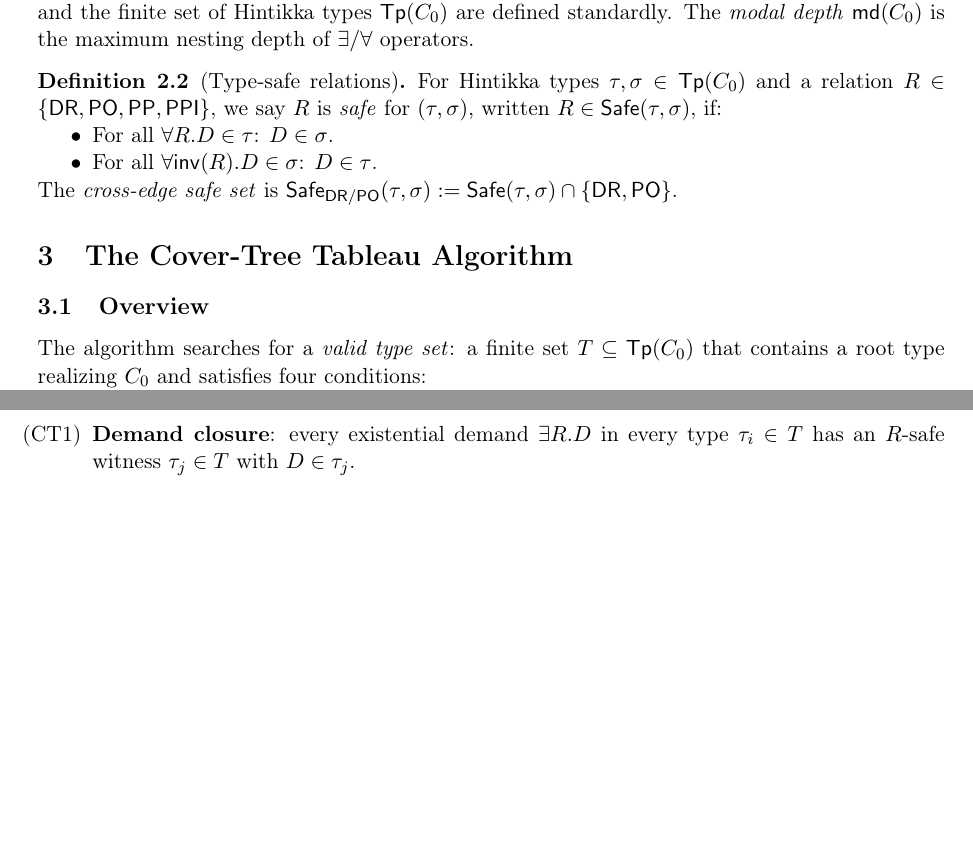
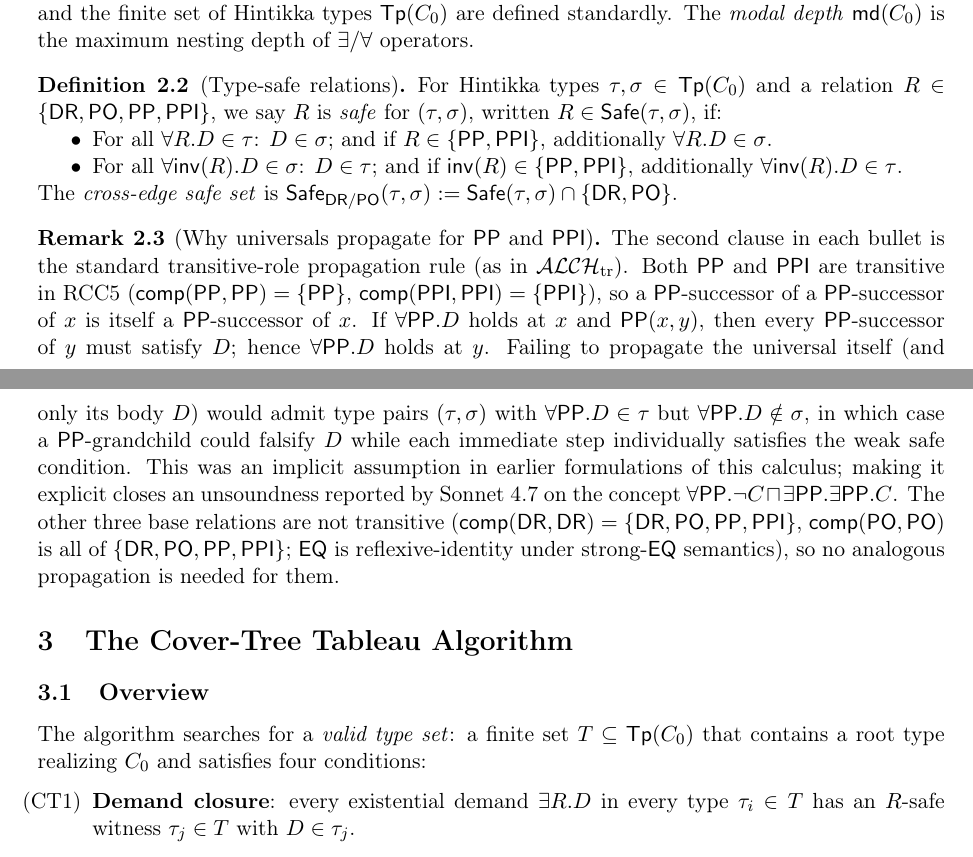
Before and after one commit to lambdamikel/alcircc5, a LaTeX paper (papers/cover_tree_tableau_ALCIRCC5.tex): two parts of pages 2 and 3 of 10 before the commit and two parts of pages 2 and 3 of 11 after it, joined at a grey line, cut so that both start at the same text, the shorter picture padded with empty space. Compiled offline with pdfLaTeX.

Commit message:
Patch cover-tree implementation paper with transitive-universal rule
Definition 3.2 (Safe) in cover_tree_tableau_ALCIRCC5.tex now includes
PP/PPI universal propagation explicitly: for R ∈ {PP, PPI}, ∀R.D ∈ τ
now requires ∀R.D ∈ σ as well (not just D ∈ σ). New remark explains
why this is the standard transitive-role treatment and why the other
base relations do not need it.

The upstream split-forest calculus paper already handles this
correctly via its All↑/All↓ slots and the (∀PP-prop)/(∀PPI-prop)
rules, so it does not need a fix. Updated rem:ct-trans-bug in the
overview paper to reflect this: GPT's paper is already correct; only
Claude's direct-Safe formulation needed the explicit amendment.

Co-Authored-By: Claude Opus 4.7 <noreply@anthropic.com>

```diff
--- a/papers/cover_tree_tableau_ALCIRCC5.tex
+++ b/papers/cover_tree_tableau_ALCIRCC5.tex
@@ -208,13 +208,40 @@ For Hintikka types $\tau, \sigma \in \Tp(C_0)$ and a relation
 $R \in \RCCrels$, we say $R$ is \emph{safe} for $(\tau, \sigma)$,
 written $R \in \Safe(\tau, \sigma)$, if:
 \begin{itemize}[nosep]
-  \item For all $\forall R.D \in \tau$: $D \in \sigma$.
-  \item For all $\forall \inv(R).D \in \sigma$: $D \in \tau$.
+  \item For all $\forall R.D \in \tau$: $D \in \sigma$; and
+    if $R \in \{\PP, \PPI\}$, additionally $\forall R.D \in \sigma$.
+  \item For all $\forall \inv(R).D \in \sigma$: $D \in \tau$; and
+    if $\inv(R) \in \{\PP, \PPI\}$, additionally
+    $\forall \inv(R).D \in \tau$.
 \end{itemize}
 The \emph{cross-edge safe set} is
 $\Safe_{\DR/\PO}(\tau, \sigma) := \Safe(\tau, \sigma)
   \cap \{\DR, \PO\}$.
 \end{definition}
+
+\begin{remark}[Why universals propagate for $\PP$ and $\PPI$]
+\label{rem:trans-propagation}
+The second clause in each bullet is the standard transitive-role
+propagation rule (as in $\mathcal{ALCH}_{\mathrm{tr}}$). Both $\PP$
+and $\PPI$ are transitive in RCC5 ($\comp(\PP, \PP) = \{\PP\}$,
+$\comp(\PPI, \PPI) = \{\PPI\}$), so a $\PP$-successor of a
+$\PP$-successor of $x$ is itself a $\PP$-successor of $x$. If
+$\forall \PP. D$ holds at $x$ and $\PP(x, y)$, then every
+$\PP$-successor of $y$ must satisfy $D$; hence
+$\forall \PP. D$ holds at $y$. Failing to propagate the universal
+itself (and only its body $D$) would admit type pairs
+$(\tau, \sigma)$ with $\forall \PP. D \in \tau$ but
+$\forall \PP. D \notin \sigma$, in which case a $\PP$-grandchild
+could falsify $D$ while each immediate step individually satisfies
+the weak safe condition. This was an implicit assumption in earlier
+formulations of this calculus; making it explicit closes an
+unsoundness reported by Sonnet~4.7 on the concept
+$\forall \PP. \neg C \sqcap \exists \PP. \exists \PP. C$. The
+other three base relations are not transitive
+($\comp(\DR, \DR) = \RCCrels$, $\comp(\PO, \PO)$ is all of
+$\RCCrels$; $\EQ$ is reflexive-identity under strong-$\EQ$
+semantics), so no analogous propagation is needed for them.
+\end{remark}
 
 
 % ═══════════════════════════════════════════════════════════════
```
Also changed, not shown: papers/overview_ALCIRCC5.tex (+16 -3 lines), papers/cover_tree_tableau_ALCIRCC5.pdf, papers/overview_ALCIRCC5.pdf.
